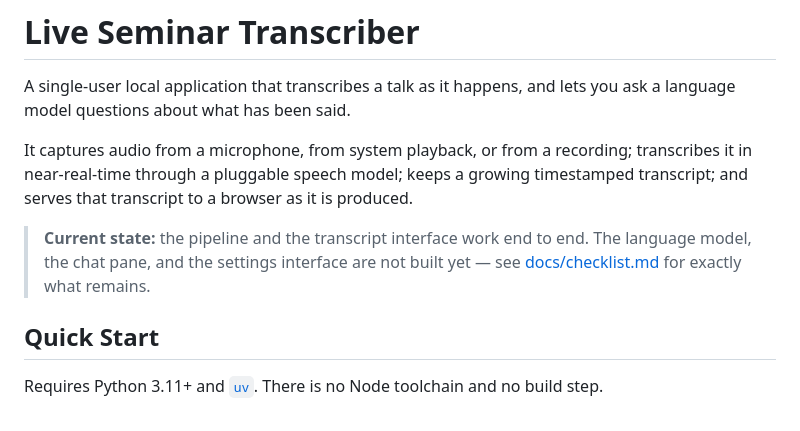
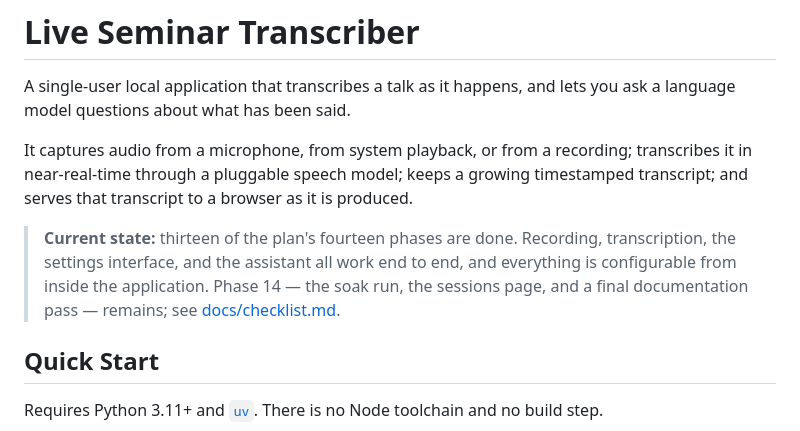
Before and after one commit to brendondgr/Loud-Radish, a Markdown page: README.md, the part around the change. Rendered like a GitHub page.

```diff
--- a/README.md
+++ b/README.md
@@ -7,9 +7,10 @@ It captures audio from a microphone, from system playback, or from a recording;
 near-real-time through a pluggable speech model; keeps a growing timestamped transcript; and serves
 that transcript to a browser as it is produced.
 
-> **Current state:** the pipeline and the transcript interface work end to end. The language model,
-> the chat pane, and the settings interface are not built yet — see
-> [docs/checklist.md](docs/checklist.md) for exactly what remains.
+> **Current state:** thirteen of the plan's fourteen phases are done. Recording, transcription, the
+> settings interface, and the assistant all work end to end, and everything is configurable from
+> inside the application. Phase 14 — the soak run, the sessions page, and a final documentation pass
+> — remains; see [docs/checklist.md](docs/checklist.md).
 
 ## Quick Start
 
```
Also changed, not shown: docs/checklist.md (+16 -17 lines).
